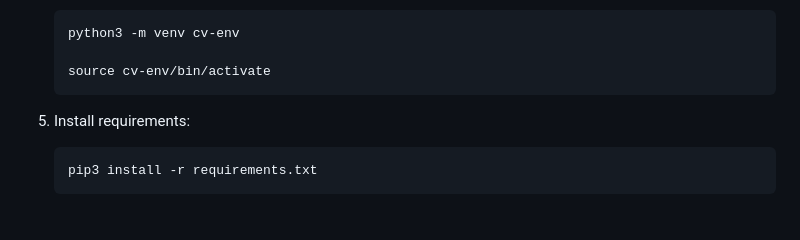
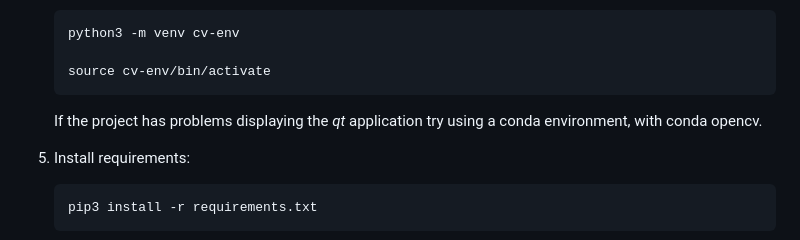
Before and after one commit to AndreaBe99/computer-vision-project, a Markdown page: README.md, the part around the change. GitHub-like rendering; blank space fills up the shorter version.

Commit message:
Add hints for conda enviroments

````diff
--- a/README.md
+++ b/README.md
@@ -131,6 +131,7 @@ Install Python requirements
 
     source cv-env/bin/activate
     ```
+    If the project has problems displaying the *qt* application try using a conda environment, with conda opencv.
 
 5. Install requirements:
     ```
````
